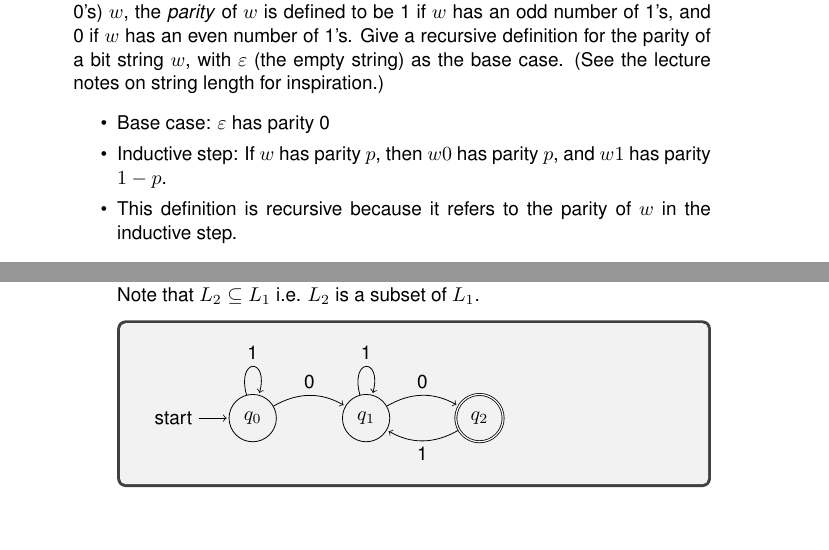
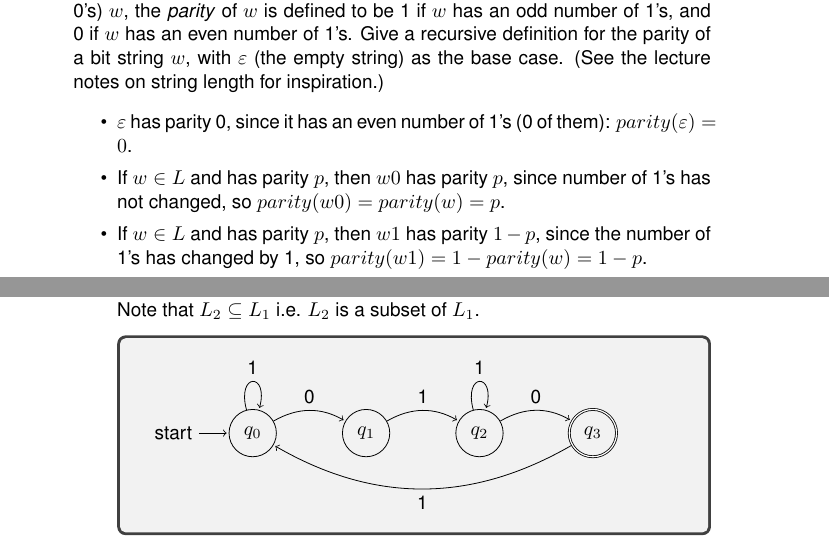
Before and after one commit to ishaansathaye/CSC445-TheoryComputationI, a LaTeX problem sheet (problem-sets/problem-set1/Problem-Set-1A-Source.tex): two parts of pages 1 and 3 of 3, joined at a grey line, cut so that both start at the same text, the shorter picture padded with empty space. Compiled offline with pdfLaTeX.

Commit message:
finished problem set 1a

```diff
--- a/problem-sets/problem-set1/Problem-Set-1A-Source.tex
+++ b/problem-sets/problem-set1/Problem-Set-1A-Source.tex
@@ -67,9 +67,9 @@ Some questions are graded on effort. These require a credible, reasonable attemp
 \begin{enumerate}
     \item \textbf{(Graded on correctness) (25 points)} Given a bit string (a string of 1's and 0's) $w$, the \emph{parity} of $w$ is defined to be 1 if $w$ has an odd number of 1's, and 0 if $w$ has an even number of 1's. Give a recursive definition for the parity of a bit string $w$, with $\varepsilon$ (the empty string) as the base case. (See the lecture notes on string length for inspiration.)
     \begin{itemize}
-        \item Base case: $\varepsilon$ has parity 0
-        \item Inductive step: If $w$ has parity $p$, then $w0$ has parity $p$, and $w1$ has parity $1-p$.
-        \item This definition is recursive because it refers to the parity of $w$ in the inductive step.
+        \item $\varepsilon$ has parity 0, since it has an even number of 1's (0 of them): $parity(\varepsilon) = 0$.
+        \item If $w \in L$ and has parity $p$, then $w0$ has parity $p$, since number of 1's has not changed, so $parity(w0) = parity(w) = p$.
+        \item If $w \in L$ and has parity $p$, then $w1$ has parity $1-p$, since the number of 1's has changed by 1, so $parity(w1) = 1 - parity(w) = 1 - p$.
     \end{itemize}
     \item Give a recursive definition for each of the following languages:
     \begin{enumerate}[(a)]
@@ -133,20 +133,23 @@ Some questions are graded on effort. These require a credible, reasonable attemp
 	      \begin{solution}
             \begin{tikzpicture}[shorten >=1pt, node distance=2cm, on grid, auto]
 
-                \node[state, initial] (q0)   {$q_0$};  % Initial state, no '0's seen
-                \node[state, right of=q0] (q1)   {$q_1$};  % One '0' has been seen
-                \node[state, accepting, right of=q1] (q2)   {$q_2$};  % Two '0's seen
+                \node[state, initial] (q0)   {$q_0$};
+                \node[state, right of=q0] (q1)   {$q_1$};
+                \node[state, right of=q1] (q2)   {$q_2$};
+                \node[state, accepting, right of=q2] (q3)   {$q_3$};
 
                 \path[->]
-                (q0) edge [loop above] node {1} ()  % Self-loop on '1' at q0
-                     edge [bend left] node {0} (q1) % Transition from q0 to q1 on '0'
+                (q0) edge [loop above] node {1} ()
+                        edge [bend left] node {0} (q1)
 
-                (q1) edge [loop above] node {1} ()  % Self-loop on '1' at q1
-                     edge [bend left] node {0} (q2)  % Transition from q1 to q2 on second '0'
+                (q1) edge [bend left] node {1} (q2)
 
-                (q2) edge [bend left] node {1} (q1);  % Transition from q2 to q1 on '1'
+                (q2) edge [loop above] node {1} ()
+                        edge [bend left] node {0} (q3)
 
-             \end{tikzpicture}
+                (q3) edge [bend left] node {1} (q0);
+
+            \end{tikzpicture}
 		\end{solution}
     \end{enumerate}
 
```
Also changed, not shown: problem-sets/problem-set1/Problem-Set-1A-Source.pdf, problem-sets/problem-set1/Problem-Set-1A-Source.tex (8 more changed lines).
